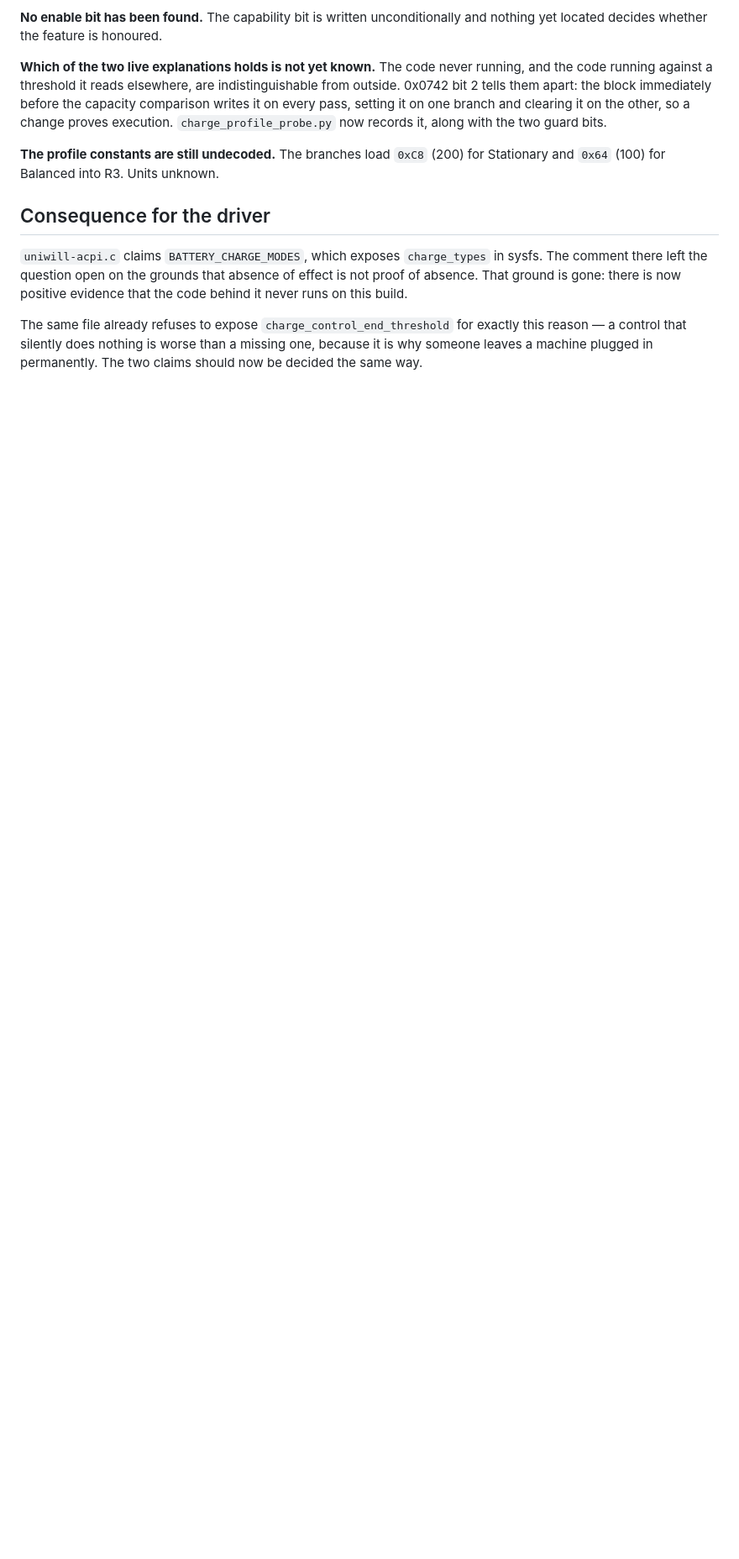
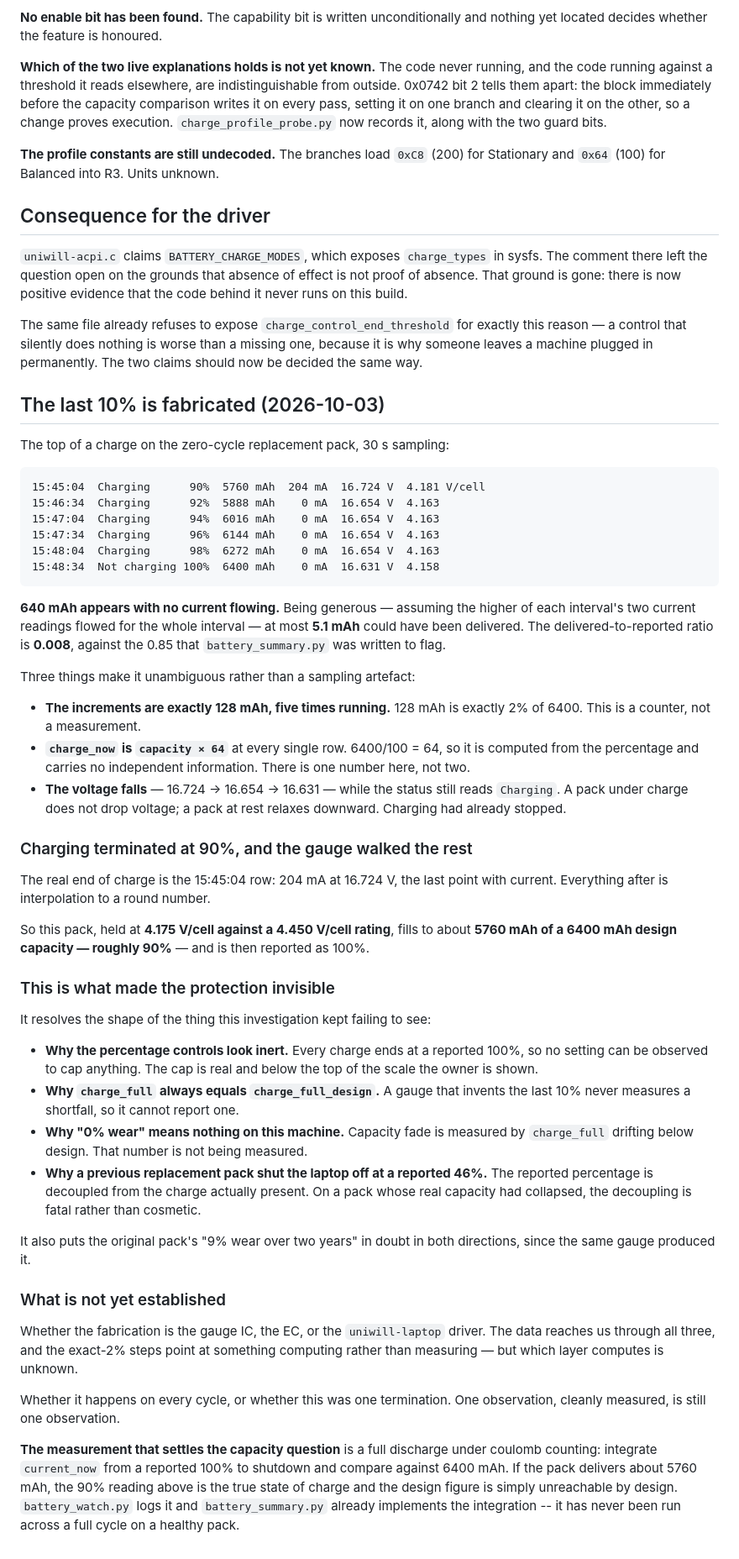
Before and after one commit to Gumwars/HydroControl, a Markdown page: EC-FIRMWARE-FINDINGS.md, the part around the change. Shown at 84% size. GitHub-like rendering; blank space fills up the shorter version.

Commit message:
The last 10% of the charge is fabricated
640 mAh appears with no current flowing. Being generous -- assuming
the higher of each interval s two current readings flowed for the
whole interval -- at most 5.1 mAh could have been delivered. The
delivered-to-reported ratio is 0.008, against the 0.85 that
battery_summary.py was written to flag.

Three things make it unambiguous. The increments are exactly 128 mAh
five times running, which is exactly 2% of 6400 -- a counter, not a
measurement. charge_now is capacity x 64 at every row, so it is
computed from the percentage and is not a second reading. And the
voltage FALLS, 16.724 to 16.631, while the status still says
Charging: a pack under charge does not drop voltage, a pack at rest
relaxes.

Charging really ended at 5760 mAh -- about 90% of design -- and the
gauge walked the remainder to a round number.

This is the shape the investigation kept failing to see. It explains
why every percentage control looks inert (every charge ends at a
reported 100%, so no setting can be seen to cap anything), why
charge_full always equals charge_full_design (a gauge that invents the
last 10% never measures a shortfall), why 0% wear means nothing here,
and why a previous pack shut the laptop off at a reported 46%.

Not established: which layer fabricates -- gauge IC, EC or driver --
and whether it happens every cycle. One clean observation is still
one observation. The measurement that settles it is a full discharge
under coulomb counting, which battery_summary.py already implements
and which has never been run across a full cycle on a healthy pack.

Co-Authored-By: Claude Opus 5 <noreply@anthropic.com>

````diff
--- a/EC-FIRMWARE-FINDINGS.md
+++ b/EC-FIRMWARE-FINDINGS.md
@@ -686,3 +686,80 @@ The same file already refuses to expose `charge_control_end_threshold` for
 exactly this reason — a control that silently does nothing is worse than a
 missing one, because it is why someone leaves a machine plugged in permanently.
 The two claims should now be decided the same way.
+
+
+## The last 10% is fabricated (2026-10-03)
+
+The top of a charge on the zero-cycle replacement pack, 30 s sampling:
+
+```
+15:45:04  Charging      90%  5760 mAh  204 mA  16.724 V  4.181 V/cell
+15:46:34  Charging      92%  5888 mAh    0 mA  16.654 V  4.163
+15:47:04  Charging      94%  6016 mAh    0 mA  16.654 V  4.163
+15:47:34  Charging      96%  6144 mAh    0 mA  16.654 V  4.163
+15:48:04  Charging      98%  6272 mAh    0 mA  16.654 V  4.163
+15:48:34  Not charging 100%  6400 mAh    0 mA  16.631 V  4.158
+```
+
+**640 mAh appears with no current flowing.** Being generous — assuming the
+higher of each interval's two current readings flowed for the whole interval
+— at most **5.1 mAh** could have been delivered. The delivered-to-reported
+ratio is **0.008**, against the 0.85 that `battery_summary.py` was written to
+flag.
+
+Three things make it unambiguous rather than a sampling artefact:
+
+- **The increments are exactly 128 mAh, five times running.** 128 mAh is
+  exactly 2% of 6400. This is a counter, not a measurement.
+- **`charge_now` is `capacity × 64`** at every single row. 6400/100 = 64, so
+  it is computed from the percentage and carries no independent information.
+  There is one number here, not two.
+- **The voltage falls** — 16.724 → 16.654 → 16.631 — while the status still
+  reads `Charging`. A pack under charge does not drop voltage; a pack at rest
+  relaxes downward. Charging had already stopped.
+
+### Charging terminated at 90%, and the gauge walked the rest
+
+The real end of charge is the 15:45:04 row: 204 mA at 16.724 V, the last
+point with current. Everything after is interpolation to a round number.
+
+So this pack, held at **4.175 V/cell against a 4.450 V/cell rating**, fills
+to about **5760 mAh of a 6400 mAh design capacity — roughly 90%** — and is
+then reported as 100%.
+
+### This is what made the protection invisible
+
+It resolves the shape of the thing this investigation kept failing to see:
+
+- **Why the percentage controls look inert.** Every charge ends at a reported
+  100%, so no setting can be observed to cap anything. The cap is real and
+  below the top of the scale the owner is shown.
+- **Why `charge_full` always equals `charge_full_design`.** A gauge that
+  invents the last 10% never measures a shortfall, so it cannot report one.
+- **Why "0% wear" means nothing on this machine.** Capacity fade is measured
+  by `charge_full` drifting below design. That number is not being measured.
+- **Why a previous replacement pack shut the laptop off at a reported 46%.**
+  The reported percentage is decoupled from the charge actually present. On a
+  pack whose real capacity had collapsed, the decoupling is fatal rather than
+  cosmetic.
+
+It also puts the original pack's "9% wear over two years" in doubt in both
+directions, since the same gauge produced it.
+
+### What is not yet established
+
+Whether the fabrication is the gauge IC, the EC, or the `uniwill-laptop`
+driver. The data reaches us through all three, and the exact-2% steps point
+at something computing rather than measuring — but which layer computes is
+unknown.
+
+Whether it happens on every cycle, or whether this was one termination. One
+observation, cleanly measured, is still one observation.
+
+**The measurement that settles the capacity question** is a full discharge
+under coulomb counting: integrate `current_now` from a reported 100% to
+shutdown and compare against 6400 mAh. If the pack delivers about 5760 mAh,
+the 90% reading above is the true state of charge and the design figure is
+simply unreachable by design. `battery_watch.py` logs it and
+`battery_summary.py` already implements the integration -- it has never been
+run across a full cycle on a healthy pack.
````
